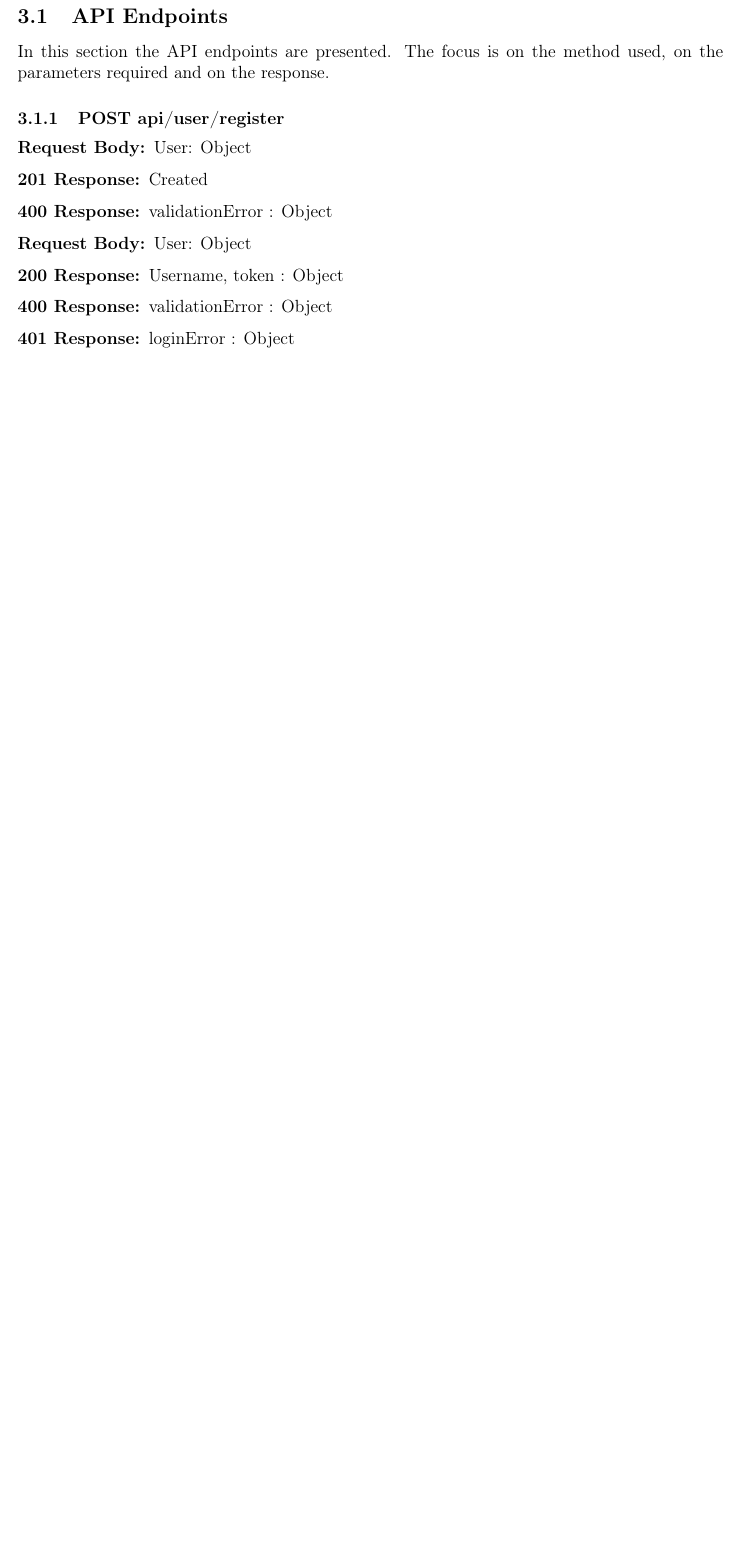
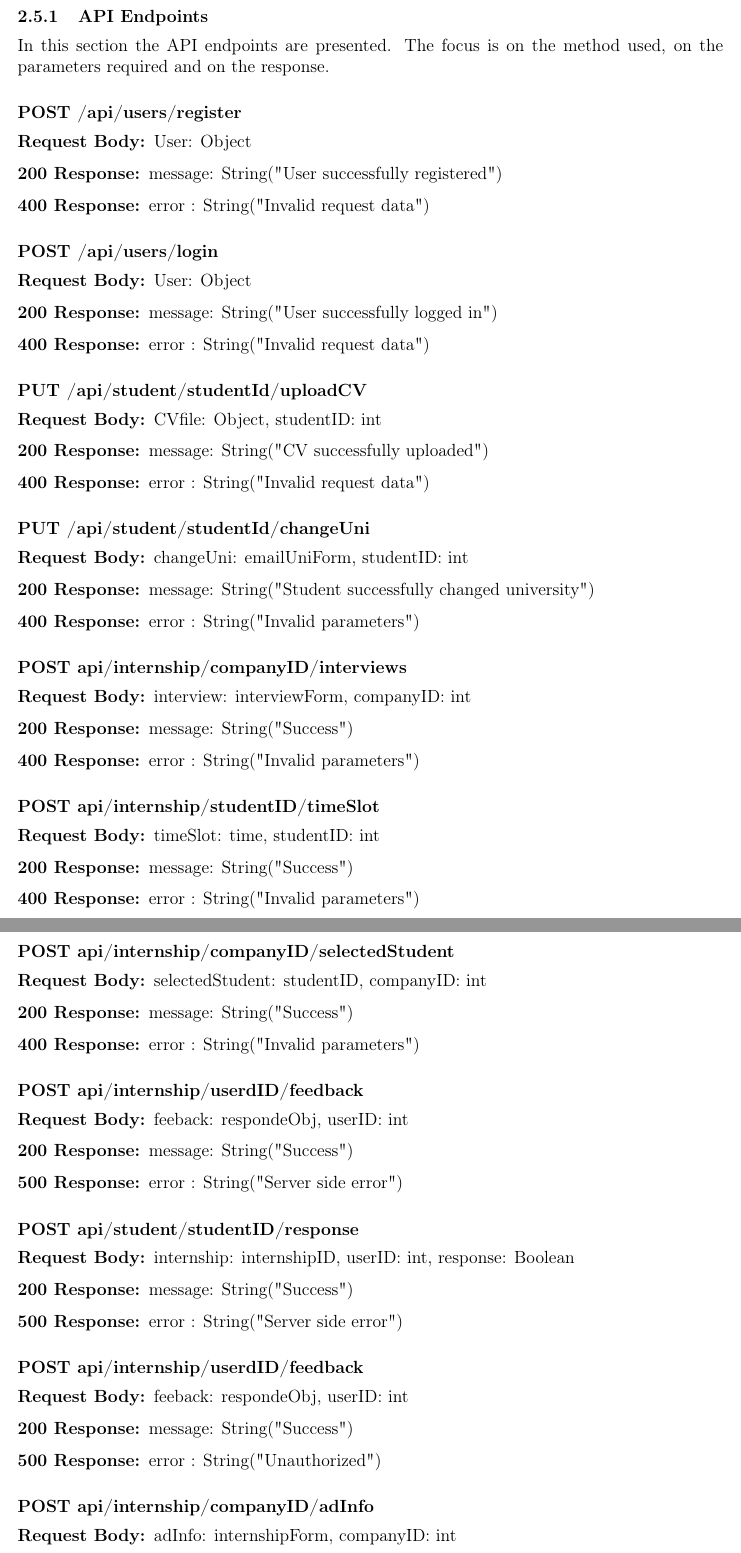
Before and after one commit to alesalv0/RattiSalvatoreYalcin, a LaTeX document (DD.tex): part of page 36 of 61 before the commit and two parts of pages 38 and 39 of 63 after it, the two joined at a grey line, cut so that both start at the same text, the shorter picture padded with empty space. Compiled offline with pdfLaTeX.

Commit message:
Updates from Overleaf

```diff
--- a/DD.tex
+++ b/DD.tex
@@ -497,21 +497,86 @@ In this section, we use a class diagram to illustrate the component interfaces.
 \caption{Class diagram with interfaces of the S\&C System}
 \end{sidewaysfigure}
 
-\subsection{API Endpoints}
+\newpage
+\subsubsection{API Endpoints}
 In this section the API endpoints are presented. The focus is on the method used, on the parameters required and on the response.
 
-\subsubsection{POST api/user/register}
+
+\subsubsection*{POST /api/users/register}
 \begin{description}
-    \item[Request Body:] User: Object
-    \item[201 Response:] Created
-    \item[400 Response:] validationError : Object
+    \item[Request Body:]  User: Object
+    \item[200 Response:] message: String("User successfully registered")
+    \item[400 Response:] error : String("Invalid request data")
 \end{description}
 
+\subsubsection*{POST /api/users/login}
 \begin{description}
-    \item[Request Body:] User: Object
-    \item[200 Response:] Username, token : Object
-    \item[400 Response:] validationError : Object
-    \item[401 Response:] loginError : Object
+    \item[Request Body:]  User: Object
+    \item[200 Response:] message: String("User successfully logged in")
+    \item[400 Response:] error : String("Invalid request data")
+\end{description}
+
+\subsubsection*{PUT /api/student/{studentId}/uploadCV}
+\begin{description}
+    \item[Request Body:]  CVfile: Object, studentID: int
+    \item[200 Response:] message: String("CV successfully uploaded")
+    \item[400 Response:] error : String("Invalid request data")
+\end{description}
+
+\subsubsection*{PUT /api/student/{studentId}/changeUni}
+\begin{description}
+    \item[Request Body:]  changeUni: emailUniForm, studentID: int
+    \item[200 Response:] message: String("Student successfully changed university")
+    \item[400 Response:] error : String("Invalid parameters")
+\end{description}
+
+\subsubsection*{POST api/internship/{companyID}/interviews}
+\begin{description}
+    \item[Request Body:] interview: interviewForm, companyID: int
+    \item[200 Response:] message: String("Success")
+    \item[400 Response:] error : String("Invalid parameters")
+\end{description}
+
+\subsubsection*{POST api/internship/{studentID}/timeSlot}
+\begin{description}
+    \item[Request Body:] timeSlot: time, studentID: int
+    \item[200 Response:] message: String("Success")
+    \item[400 Response:] error : String("Invalid parameters")
+\end{description}
+
+\subsubsection*{POST api/internship/{companyID}/selectedStudent}
+\begin{description}
+    \item[Request Body:] selectedStudent: studentID, companyID: int
+    \item[200 Response:] message: String("Success")
+    \item[400 Response:] error : String("Invalid parameters")
+\end{description}
+
+\subsubsection*{POST api/internship/{userdID}/feedback}
+\begin{description}
+    \item[Request Body:] feeback: respondeObj, userID: int
+    \item[200 Response:] message: String("Success")
+    \item[500 Response:] error : String("Server side error")
+\end{description}
+
+\subsubsection*{POST api/student/{studentID}/response}
+\begin{description}
+    \item[Request Body:] internship: internshipID, userID: int, response: Boolean
+    \item[200 Response:] message: String("Success")
+    \item[500 Response:] error : String("Server side error")
+\end{description}
+
+\subsubsection*{POST api/internship/{userdID}/feedback}
+\begin{description}
+    \item[Request Body:] feeback: respondeObj, userID: int
+    \item[200 Response:] message: String("Success")
+    \item[500 Response:] error : String("Unauthorized")
+\end{description}
+
+\subsubsection*{POST api/internship/{companyID}/adInfo}
+\begin{description}
+    \item[Request Body:] adInfo: internshipForm, companyID: int
+    \item[200 Response:] message: String("Success")
+    \item[400 Response:] error : String("Invalid parameters")
 \end{description}
 
 
```
Also changed, not shown: DD_figures/ComponentInterfaces.drawio.png, DD_figures/RuntimeView/CompanyRegistersRV.drawio.png, DD_figures/RuntimeView/CompanySelectsCandidateRV.drawio.png, DD_figures/RuntimeView/CompanySendsInterviewFormRV.drawio.png, DD_figures/RuntimeView/StudentChangesUniversityRV.drawio.png, DD_figures/RuntimeView/StudentRegistrationRV.drawio.png, DD_figures/RuntimeView/StudentSelectsInterviewDateRV.drawio.png, DD_figures/RuntimeView/StudentUpdatesCV_RV.drawio.png, DD.tex (6 more changed lines), 1 other file.
